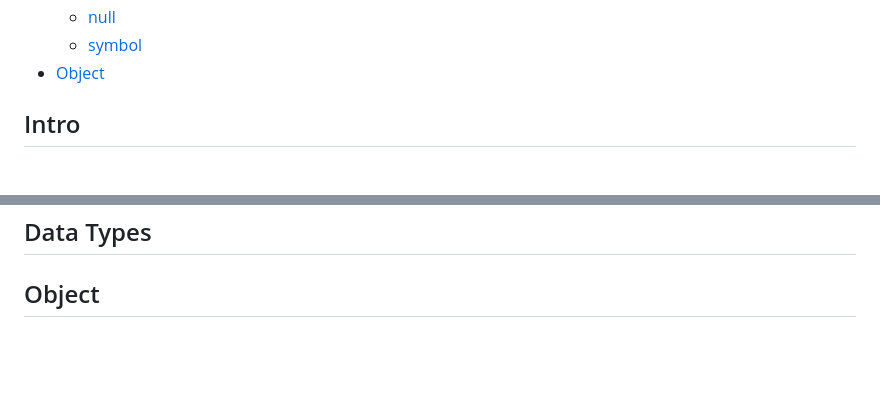
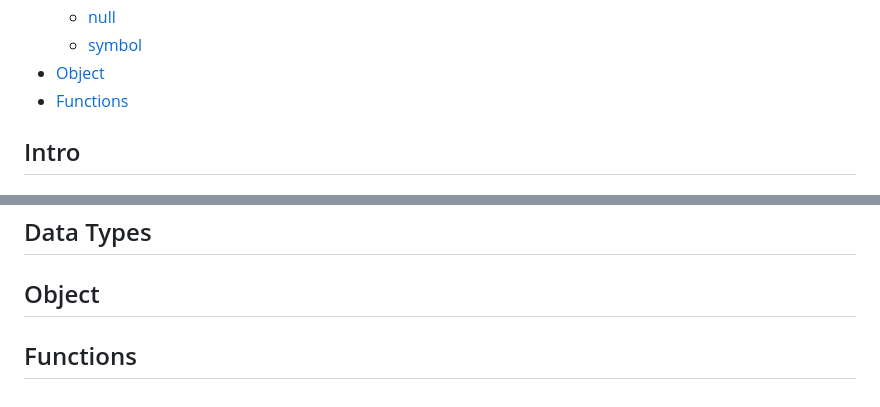
Before and after one commit to KarynaMisnik/Javascript-notes, a Markdown page: README.md, 2 parts joined by grey strips. Rendered like a GitHub page; blank space fills up the shorter version.

```diff
--- a/README.md
+++ b/README.md
@@ -29,6 +29,7 @@ During my study path, I used several sources of knowledge, including online tuto
   - [null](#null)
   - [symbol](#symbol)
 * [Object](#object)
+* [Functions](#functions)
 
 
 ## Intro
@@ -95,3 +96,5 @@ ECMAScript is the official name of the language. Since 2016, versions are named
 ## Data Types
 
 ## Object
+
+## Functions
```
